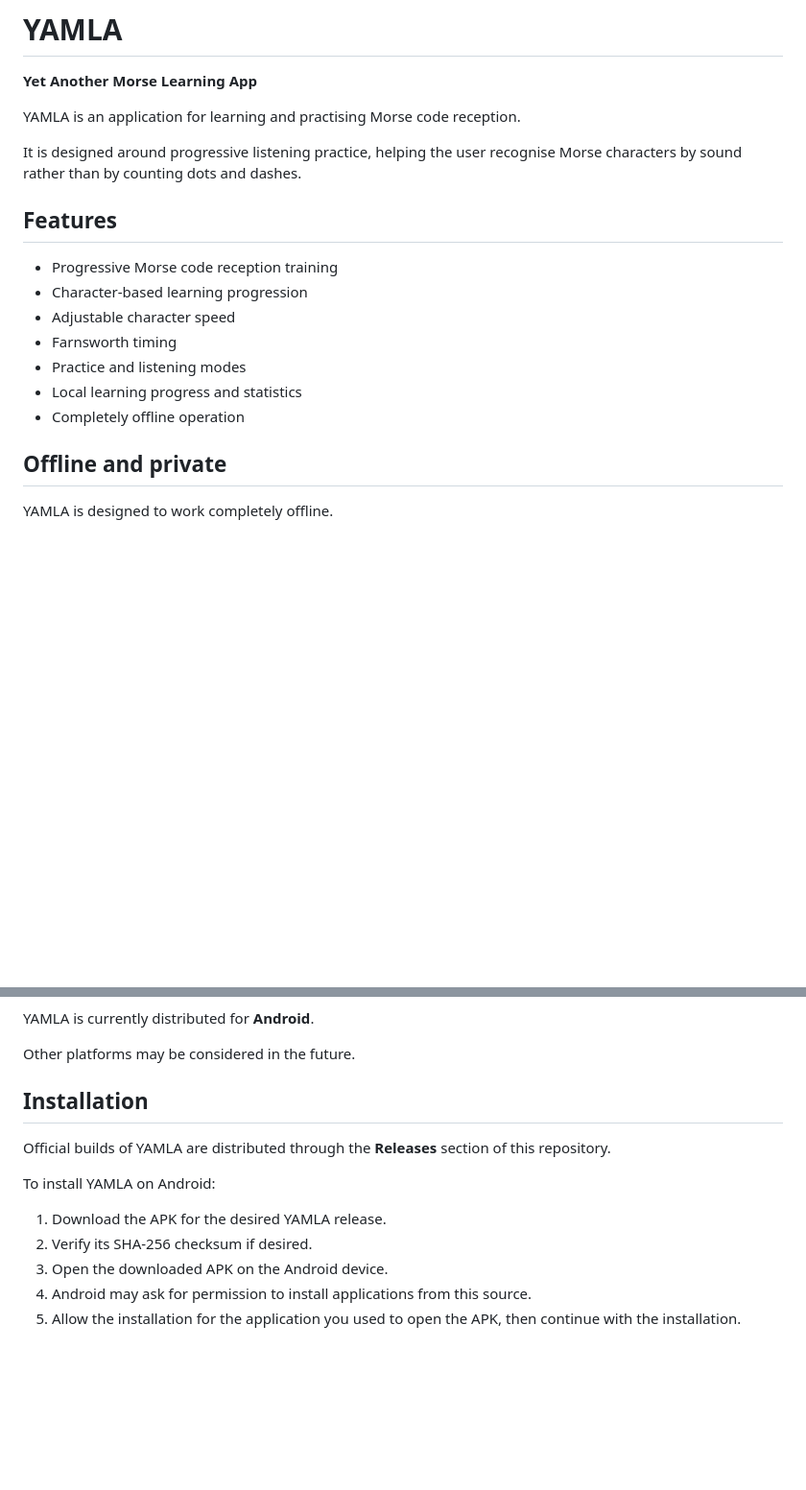
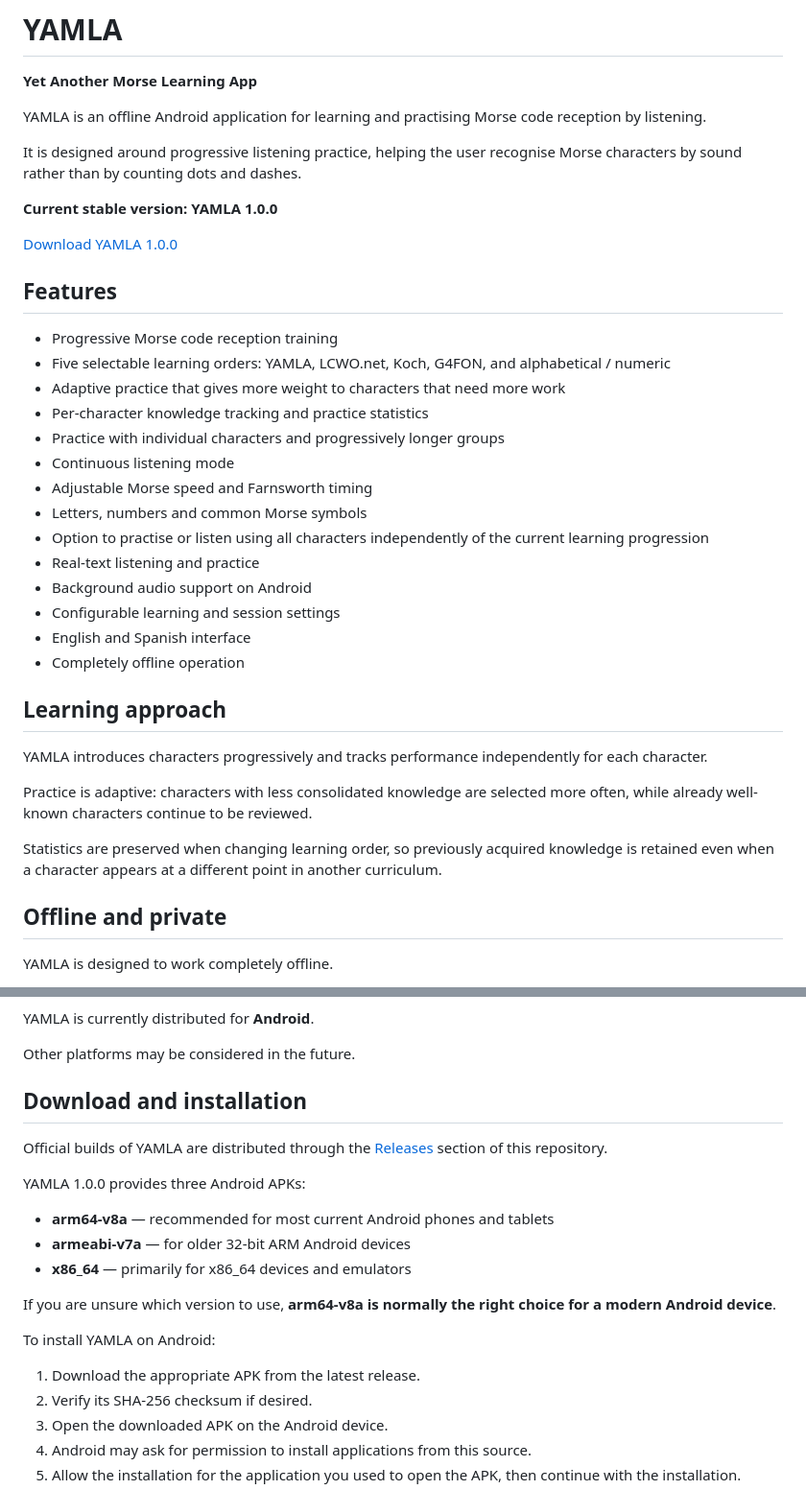
Before and after one commit to JonasAlvarez/YAMLA, a Markdown page: README.md, 2 parts joined by grey strips. Shown at 96% size. Drawn GitHub-style; blank space fills up the shorter version.

Commit message:
docs: update README for YAMLA 1.0.0

```diff
--- a/README.md
+++ b/README.md
@@ -2,19 +2,38 @@
 
 **Yet Another Morse Learning App**
 
-YAMLA is an application for learning and practising Morse code reception.
+YAMLA is an offline Android application for learning and practising Morse code reception by listening.
 
 It is designed around progressive listening practice, helping the user recognise Morse characters by sound rather than by counting dots and dashes.
+
+**Current stable version: YAMLA 1.0.0**
+
+[Download YAMLA 1.0.0](https://github.com/JonasAlvarez/YAMLA/releases/latest)
 
 ## Features
 
 - Progressive Morse code reception training
-- Character-based learning progression
-- Adjustable character speed
-- Farnsworth timing
-- Practice and listening modes
-- Local learning progress and statistics
+- Five selectable learning orders: YAMLA, LCWO.net, Koch, G4FON, and alphabetical / numeric
+- Adaptive practice that gives more weight to characters that need more work
+- Per-character knowledge tracking and practice statistics
+- Practice with individual characters and progressively longer groups
+- Continuous listening mode
+- Adjustable Morse speed and Farnsworth timing
+- Letters, numbers and common Morse symbols
+- Option to practise or listen using all characters independently of the current learning progression
+- Real-text listening and practice
+- Background audio support on Android
+- Configurable learning and session settings
+- English and Spanish interface
 - Completely offline operation
+
+## Learning approach
+
+YAMLA introduces characters progressively and tracks performance independently for each character.
+
+Practice is adaptive: characters with less consolidated knowledge are selected more often, while already well-known characters continue to be reviewed.
+
+Statistics are preserved when changing learning order, so previously acquired knowledge is retained even when a character appears at a different point in another curriculum.
 
 ## Offline and private
 
@@ -39,13 +58,21 @@ YAMLA is currently distributed for **Android**.
 
 Other platforms may be considered in the future.
 
-## Installation
+## Download and installation
 
-Official builds of YAMLA are distributed through the **Releases** section of this repository.
+Official builds of YAMLA are distributed through the [Releases](https://github.com/JonasAlvarez/YAMLA/releases) section of this repository.
+
+YAMLA 1.0.0 provides three Android APKs:
+
+- **arm64-v8a** — recommended for most current Android phones and tablets
+- **armeabi-v7a** — for older 32-bit ARM Android devices
+- **x86_64** — primarily for x86_64 devices and emulators
+
+If you are unsure which version to use, **arm64-v8a is normally the right choice for a modern Android device**.
 
 To install YAMLA on Android:
 
-1. Download the APK for the desired YAMLA release.
+1. Download the appropriate APK from the latest release.
 2. Verify its SHA-256 checksum if desired.
 3. Open the downloaded APK on the Android device.
 4. Android may ask for permission to install applications from this source.
```
Also changed, not shown: other parts of README.md (+6 -4 lines).
